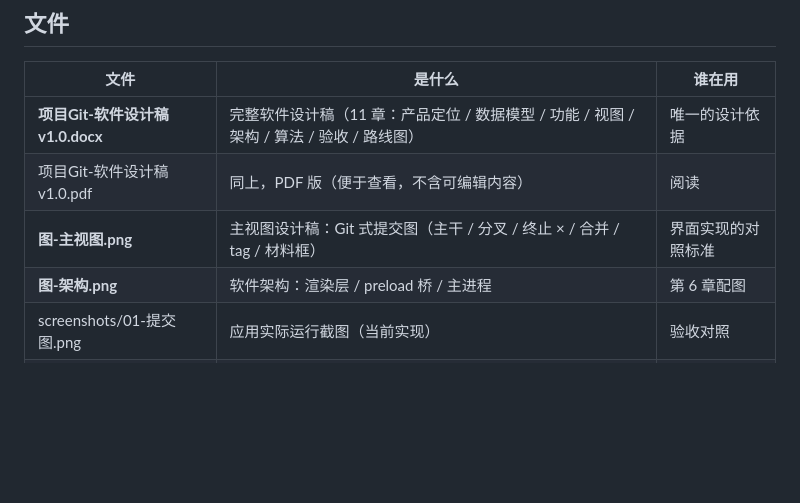
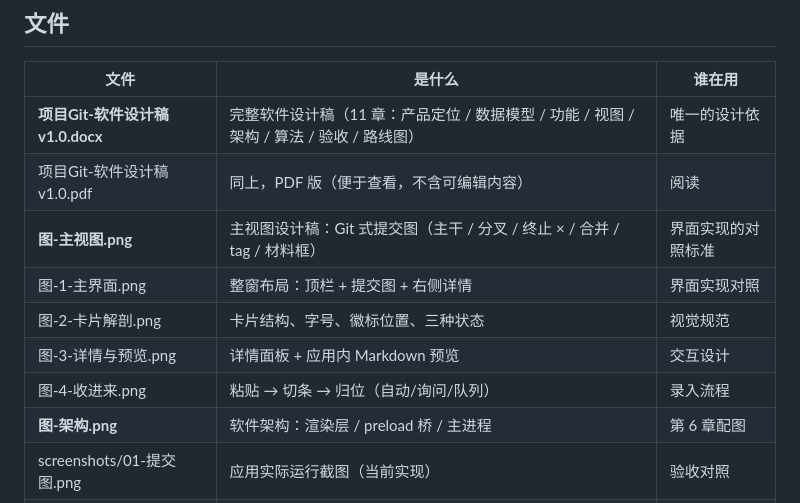
Before and after one commit to changxi4848/project-git, a Markdown page: docs/README.md, the part around the change. Rendered like a GitHub page; blank space fills up the shorter version.

Commit message:
视觉设计稿：统一字号体系与卡片比例，标题自动换行（中文按字/英文按词，最多两行，不再省略号）；新增主界面/卡片解剖/详情预览/收进来四张设计图

```diff
--- a/docs/README.md
+++ b/docs/README.md
@@ -9,6 +9,10 @@
 | **项目Git-软件设计稿v1.0.docx** | 完整软件设计稿（11 章：产品定位 / 数据模型 / 功能 / 视图 / 架构 / 算法 / 验收 / 路线图） | 唯一的设计依据 |
 | 项目Git-软件设计稿v1.0.pdf | 同上，PDF 版（便于查看，不含可编辑内容） | 阅读 |
 | **图-主视图.png** | 主视图设计稿：Git 式提交图（主干 / 分叉 / 终止 × / 合并 / tag / 材料框） | 界面实现的对照标准 |
+| 图-1-主界面.png | 整窗布局：顶栏 + 提交图 + 右侧详情 | 界面实现对照 |
+| 图-2-卡片解剖.png | 卡片结构、字号、徽标位置、三种状态 | 视觉规范 |
+| 图-3-详情与预览.png | 详情面板 + 应用内 Markdown 预览 | 交互设计 |
+| 图-4-收进来.png | 粘贴 → 切条 → 归位（自动/询问/队列） | 录入流程 |
 | **图-架构.png** | 软件架构：渲染层 / preload 桥 / 主进程 | 第 6 章配图 |
 | screenshots/01-提交图.png | 应用实际运行截图（当前实现） | 验收对照 |
 | screenshots/02-文件预览.png | 应用内 Markdown 预览 + 命中高亮 | 验收对照 |
```
Also changed, not shown: docs/图-1-主界面.png (added), docs/图-2-卡片解剖.png (added), docs/图-3-详情与预览.png (added), docs/图-4-收进来.png (added), docs/图-主视图.png, 6 other files.
